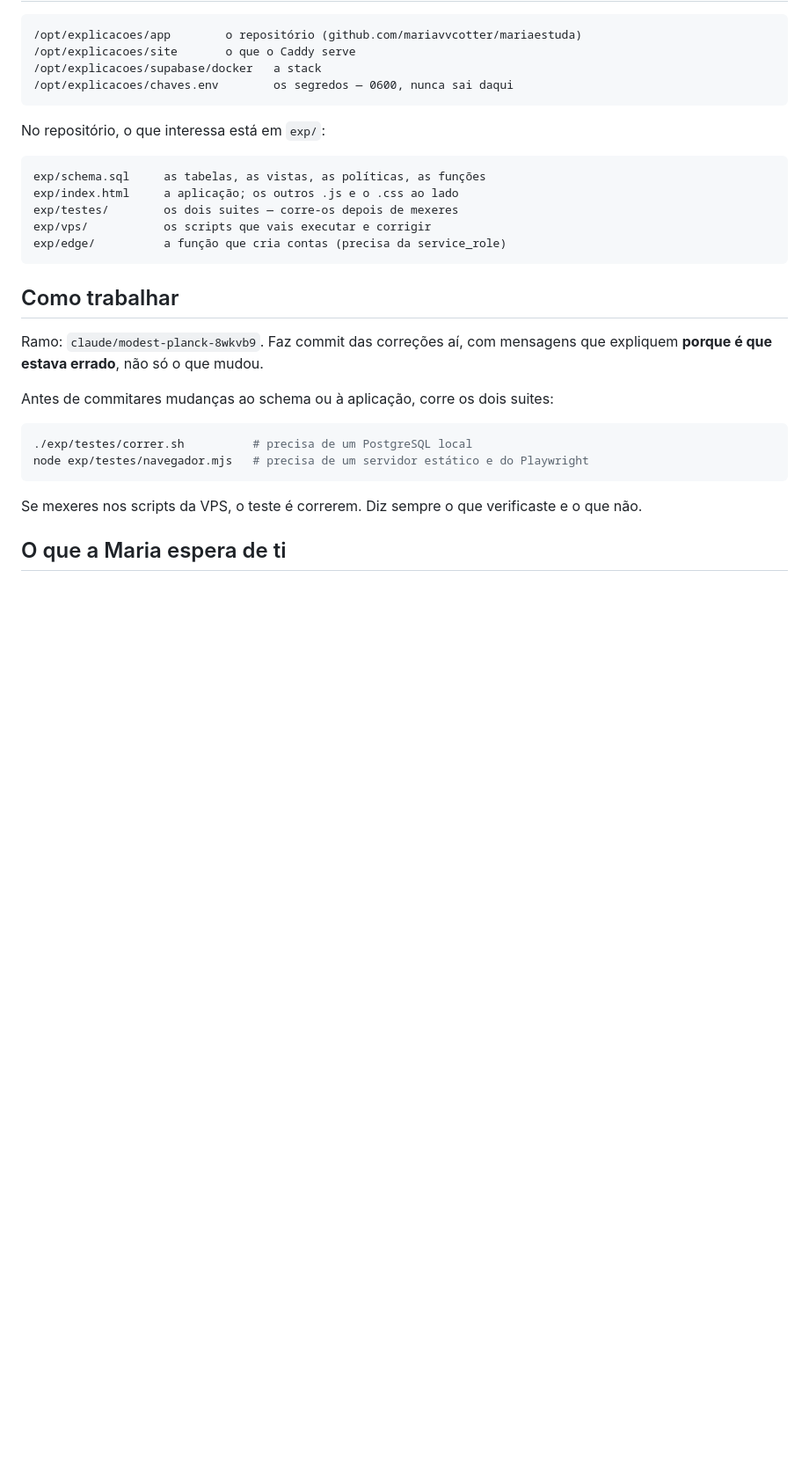
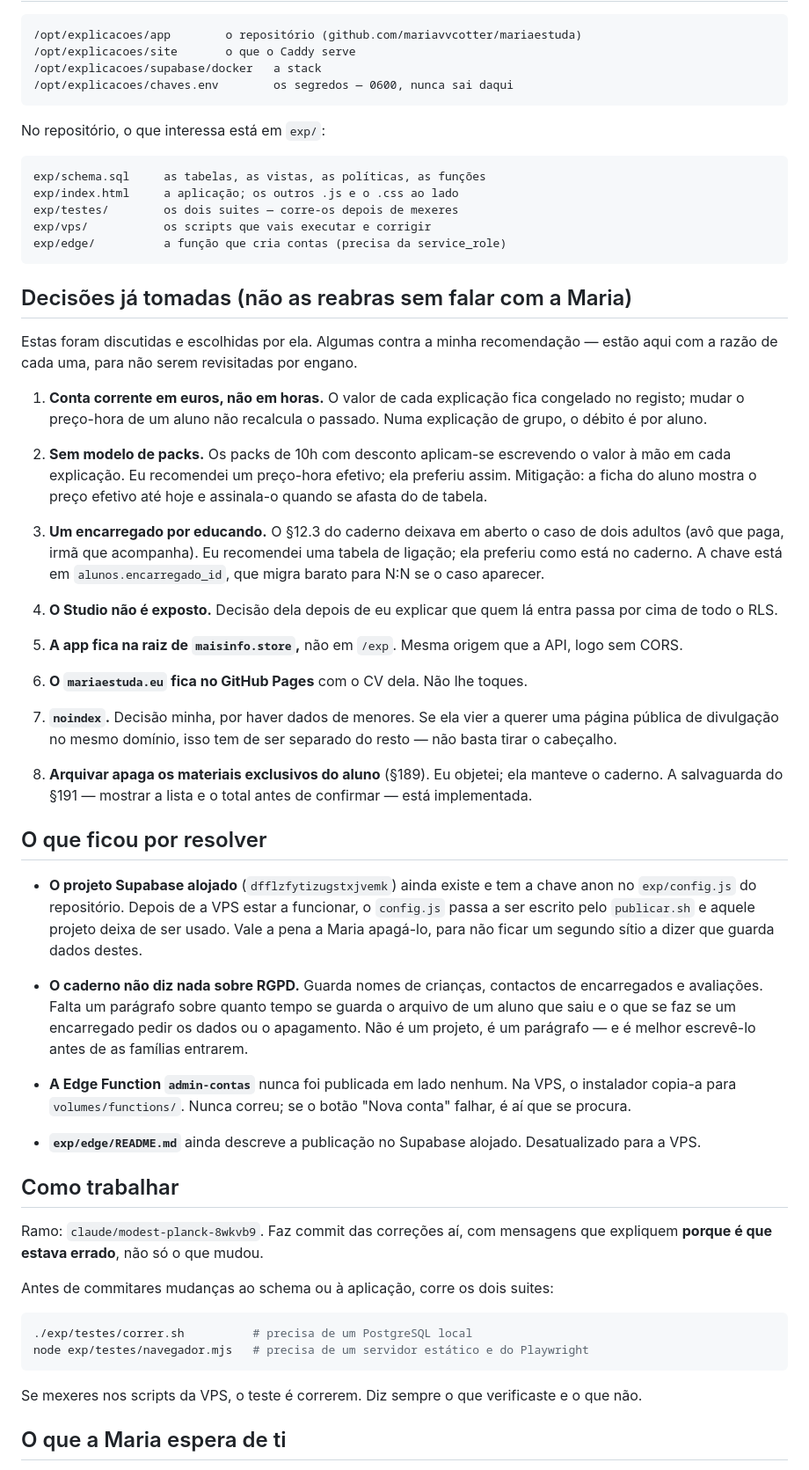
Before and after one commit to mariavvcotter/mariaestuda, a Markdown page: exp/vps/CONTEXTO.md, the part around the change. Shown at 88% size. GitHub-like rendering; blank space fills up the shorter version.

Commit message:
Passar para o CONTEXTO.md as decisões que só viviam na conversa
A Maria vai passar a trabalhar só com o Claude da VPS. As escolhas que
fizemos ao longo do caminho — algumas contra a minha recomendação —
existiam apenas no histórico do chat, e sem elas um agente novo arrisca
reabrir o que já foi decidido, ou desfazer mitigações cuja razão não vê.

Ficam com a razão de cada uma: a conta corrente em euros, a ausência de
modelo de packs e o preço efetivo que a compensa, o encarregado único, o
Studio fechado, a app na raiz, o noindex, e o apagamento de materiais ao
arquivar.

Junta também o que ficou por resolver: o projeto Supabase alojado que
passa a sobrar, o parágrafo de RGPD que falta ao caderno, a Edge Function
que nunca correu, e um README desatualizado.

Co-Authored-By: Claude Opus 5 <noreply@anthropic.com>
Claude-Session: https://claude.ai/code/session_01HSGpPr5PSBmnvd77uzr7dR

````diff
--- a/exp/vps/CONTEXTO.md
+++ b/exp/vps/CONTEXTO.md
@@ -123,6 +123,63 @@ exp/vps/           os scripts que vais executar e corrigir
 exp/edge/          a função que cria contas (precisa da service_role)
 ```
 
+## Decisões já tomadas (não as reabras sem falar com a Maria)
+
+Estas foram discutidas e escolhidas por ela. Algumas contra a minha
+recomendação — estão aqui com a razão de cada uma, para não serem
+revisitadas por engano.
+
+1. **Conta corrente em euros, não em horas.** O valor de cada explicação
+   fica congelado no registo; mudar o preço-hora de um aluno não recalcula o
+   passado. Numa explicação de grupo, o débito é por aluno.
+
+2. **Sem modelo de packs.** Os packs de 10h com desconto aplicam-se
+   escrevendo o valor à mão em cada explicação. Eu recomendei um preço-hora
+   efetivo; ela preferiu assim. Mitigação: a ficha do aluno mostra o preço
+   efetivo até hoje e assinala-o quando se afasta do de tabela.
+
+3. **Um encarregado por educando.** O §12.3 do caderno deixava em aberto o
+   caso de dois adultos (avô que paga, irmã que acompanha). Eu recomendei uma
+   tabela de ligação; ela preferiu como está no caderno. A chave está em
+   `alunos.encarregado_id`, que migra barato para N:N se o caso aparecer.
+
+4. **O Studio não é exposto.** Decisão dela depois de eu explicar que quem lá
+   entra passa por cima de todo o RLS.
+
+5. **A app fica na raiz de `maisinfo.store`,** não em `/exp`. Mesma origem
+   que a API, logo sem CORS.
+
+6. **O `mariaestuda.eu` fica no GitHub Pages** com o CV dela. Não lhe toques.
+
+7. **`noindex`.** Decisão minha, por haver dados de menores. Se ela vier a
+   querer uma página pública de divulgação no mesmo domínio, isso tem de ser
+   separado do resto — não basta tirar o cabeçalho.
+
+8. **Arquivar apaga os materiais exclusivos do aluno** (§189). Eu objetei;
+   ela manteve o caderno. A salvaguarda do §191 — mostrar a lista e o total
+   antes de confirmar — está implementada.
+
+## O que ficou por resolver
+
+- **O projeto Supabase alojado** (`dfflzfytizugstxjvemk`) ainda existe e tem
+  a chave anon no `exp/config.js` do repositório. Depois de a VPS estar a
+  funcionar, o `config.js` passa a ser escrito pelo `publicar.sh` e aquele
+  projeto deixa de ser usado. Vale a pena a Maria apagá-lo, para não ficar
+  um segundo sítio a dizer que guarda dados destes.
+
+- **O caderno não diz nada sobre RGPD.** Guarda nomes de crianças, contactos
+  de encarregados e avaliações. Falta um parágrafo sobre quanto tempo se
+  guarda o arquivo de um aluno que saiu e o que se faz se um encarregado
+  pedir os dados ou o apagamento. Não é um projeto, é um parágrafo — e é
+  melhor escrevê-lo antes de as famílias entrarem.
+
+- **A Edge Function `admin-contas`** nunca foi publicada em lado nenhum. Na
+  VPS, o instalador copia-a para `volumes/functions/`. Nunca correu; se o
+  botão "Nova conta" falhar, é aí que se procura.
+
+- **`exp/edge/README.md`** ainda descreve a publicação no Supabase alojado.
+  Desatualizado para a VPS.
+
 ## Como trabalhar
 
 Ramo: `claude/modest-planck-8wkvb9`. Faz commit das correções aí, com
````
